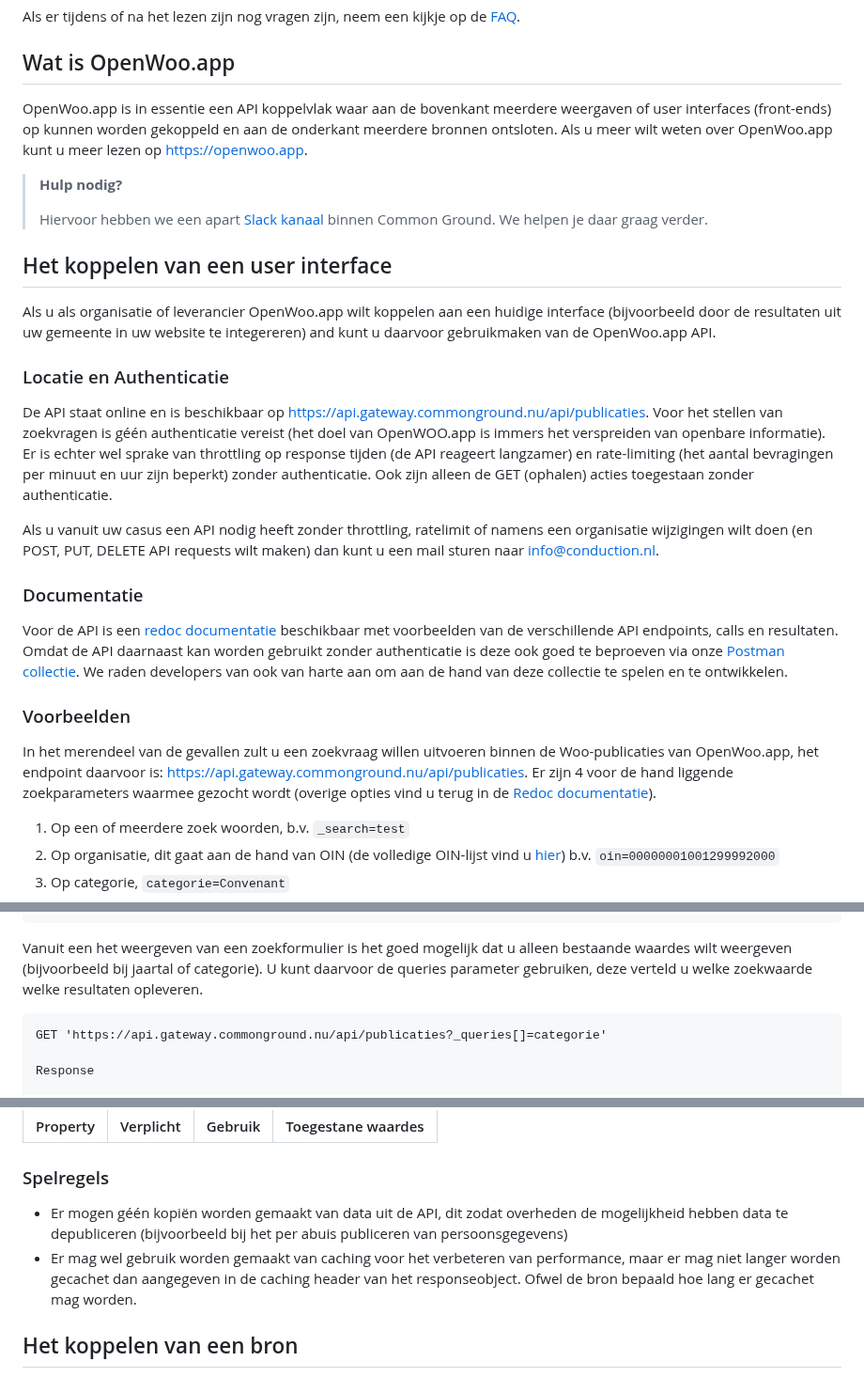
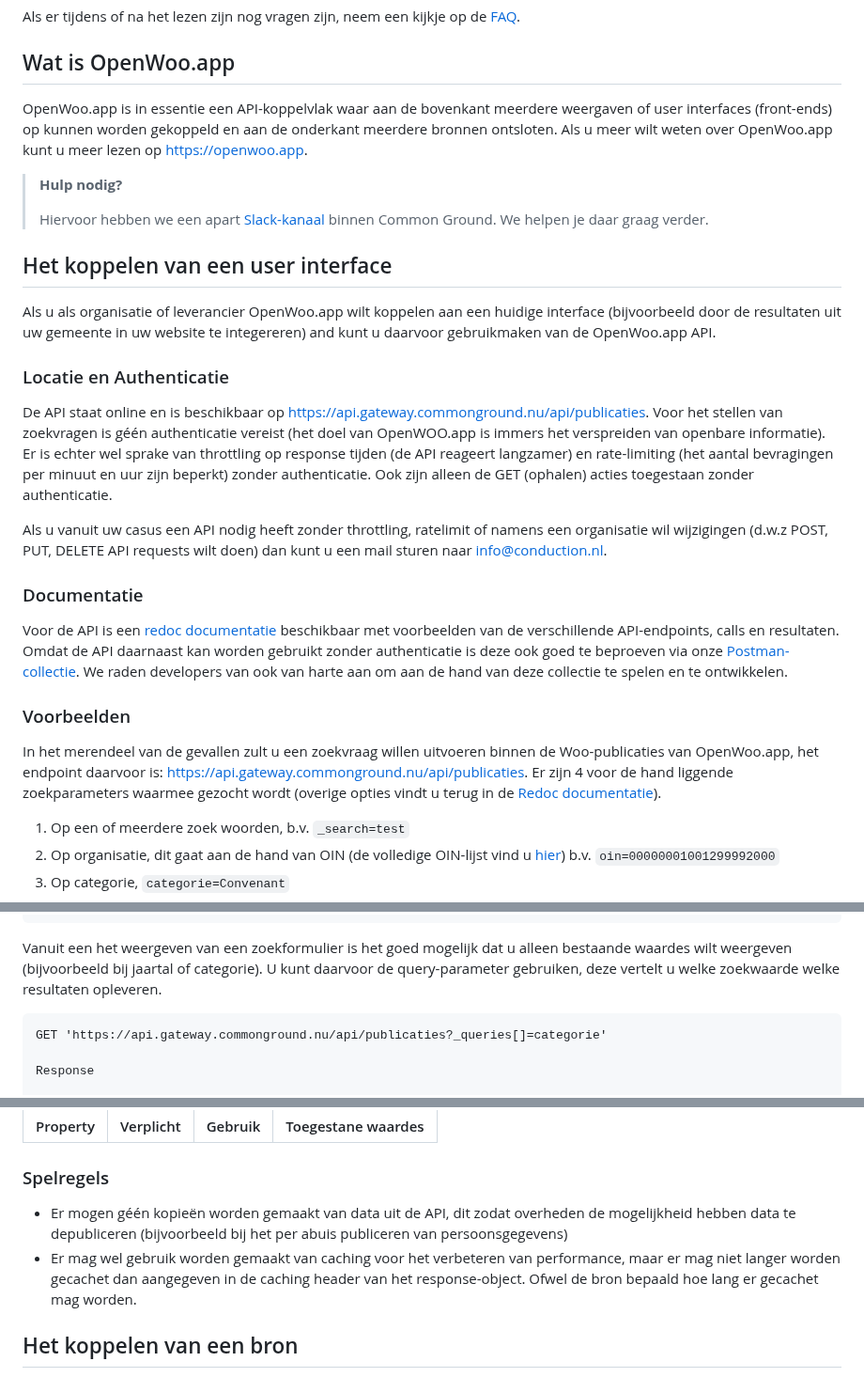
Before and after one commit to ConductionNL/woo-website-template, a Markdown page: docs/Integratie.md, 3 parts joined by grey strips. Shown at 94% size. Rendered like a GitHub page.

`````diff
--- a/docs/Integratie.md
+++ b/docs/Integratie.md
@@ -6,11 +6,11 @@ Als er tijdens of na het lezen zijn nog vragen zijn, neem een kijkje op de [FAQ]
 
 ## Wat is OpenWoo.app
 
-OpenWoo.app is in essentie een API koppelvlak waar aan de bovenkant meerdere weergaven of user interfaces (front-ends) op kunnen worden gekoppeld en aan de onderkant meerdere bronnen ontsloten. Als u meer wilt weten over OpenWoo.app kunt u meer lezen op [https://openwoo.app](https://openwoo.app).
+OpenWoo.app is in essentie een API-koppelvlak waar aan de bovenkant meerdere weergaven of user interfaces (front-ends) op kunnen worden gekoppeld en aan de onderkant meerdere bronnen ontsloten. Als u meer wilt weten over OpenWoo.app kunt u meer lezen op [https://openwoo.app](https://openwoo.app).
 
 > **Hulp nodig?**
 >
-> Hiervoor hebben we een apart [Slack kanaal](https://samenorganiseren.slack.com/archives/C067Q3UE9F0) binnen Common Ground. We helpen je daar graag verder.
+> Hiervoor hebben we een apart [Slack-kanaal](https://samenorganiseren.slack.com/archives/C067Q3UE9F0) binnen Common Ground. We helpen je daar graag verder.
 
 ## Het koppelen van een user interface
 
@@ -20,15 +20,15 @@ Als u als organisatie of leverancier OpenWoo.app wilt koppelen aan een huidige i
 
 De API staat online en is beschikbaar op [https://api.gateway.commonground.nu/api/publicaties](https://api.gateway.commonground.nu/api/publicaties). Voor het stellen van zoekvragen is géén authenticatie vereist (het doel van OpenWOO.app is immers het verspreiden van openbare informatie). Er is echter wel sprake van throttling op response tijden (de API reageert langzamer) en rate-limiting (het aantal bevragingen per minuut en uur zijn beperkt) zonder authenticatie. Ook zijn alleen de GET (ophalen) acties toegestaan zonder authenticatie.
 
-Als u vanuit uw casus een API nodig heeft zonder throttling, ratelimit of namens een organisatie wijzigingen wilt doen (en POST, PUT, DELETE API requests wilt maken) dan kunt u een mail sturen naar <info@conduction.nl>.
+Als u vanuit uw casus een API nodig heeft zonder throttling, ratelimit of namens een organisatie wil wijzigingen (d.w.z POST, PUT, DELETE API requests wilt doen) dan kunt u een mail sturen naar <info@conduction.nl>.
 
 ### Documentatie
 
-Voor de API is een [redoc documentatie](https://redocly.github.io/redoc/?url=https://raw.githubusercontent.com/ConductionNL/woo-website-template/main/docs/oas.yaml) beschikbaar met voorbeelden van de verschillende API endpoints, calls en resultaten. Omdat de API daarnaast kan worden gebruikt zonder authenticatie is deze ook goed te beproeven via onze [Postman collectie](https://raw.githubusercontent.com/ConductionNL/woo-website-template/main/docs/Woo.postman_collection.json). We raden developers van ook van harte aan om aan de hand van deze collectie te spelen en te ontwikkelen.
+Voor de API is een [redoc documentatie](https://redocly.github.io/redoc/?url=https://raw.githubusercontent.com/ConductionNL/woo-website-template/main/docs/oas.yaml) beschikbaar met voorbeelden van de verschillende API-endpoints, calls en resultaten. Omdat de API daarnaast kan worden gebruikt zonder authenticatie is deze ook goed te beproeven via onze [Postman-collectie](https://raw.githubusercontent.com/ConductionNL/woo-website-template/main/docs/Woo.postman_collection.json). We raden developers van ook van harte aan om aan de hand van deze collectie te spelen en te ontwikkelen.
 
 ### Voorbeelden
 
-In het merendeel van de gevallen zult u een zoekvraag willen uitvoeren binnen de Woo-publicaties van OpenWoo.app, het endpoint daarvoor is: <https://api.gateway.commonground.nu/api/publicaties>. Er zijn 4 voor de hand liggende zoekparameters waarmee gezocht wordt (overige opties vind u terug in de [Redoc documentatie](https://redocly.github.io/redoc/?url=https://raw.githubusercontent.com/ConductionNL/woo-website-template/main/docs/oas.yaml)).
+In het merendeel van de gevallen zult u een zoekvraag willen uitvoeren binnen de Woo-publicaties van OpenWoo.app, het endpoint daarvoor is: <https://api.gateway.commonground.nu/api/publicaties>. Er zijn 4 voor de hand liggende zoekparameters waarmee gezocht wordt (overige opties vindt u terug in de [Redoc documentatie](https://redocly.github.io/redoc/?url=https://raw.githubusercontent.com/ConductionNL/woo-website-template/main/docs/oas.yaml)).
 
 1. Op een of meerdere zoek woorden, b.v. `_search=test`
 2. Op organisatie, dit gaat aan de hand van OIN (de volledige OIN-lijst vind u [hier](https://oinregister.logius.nl/oin-register)) b.v. `oin=00000001001299992000`
@@ -121,7 +121,7 @@ Response
 }
 ````
 
-Vanuit een het weergeven van een zoekformulier is het goed mogelijk dat u alleen bestaande waardes wilt weergeven (bijvoorbeeld bij jaartal of categorie). U kunt daarvoor de queries parameter gebruiken, deze verteld u welke zoekwaarde welke resultaten opleveren.
+Vanuit een het weergeven van een zoekformulier is het goed mogelijk dat u alleen bestaande waardes wilt weergeven (bijvoorbeeld bij jaartal of categorie). U kunt daarvoor de query-parameter gebruiken, deze vertelt u welke zoekwaarde welke resultaten opleveren.
 
 ````cli
 GET 'https://api.gateway.commonground.nu/api/publicaties?_queries[]=categorie'
@@ -174,8 +174,8 @@ De kern gegevens van een WOO-publicatie zitten in het metadata-object, de inhoud
 
 ### Spelregels
 
-- Er mogen géén kopiën worden gemaakt van data uit de API, dit zodat overheden de mogelijkheid hebben data te depubliceren (bijvoorbeeld bij het per abuis publiceren van persoonsgegevens)
-- Er mag wel gebruik worden gemaakt van caching voor het verbeteren van performance, maar er mag niet langer worden gecachet dan aangegeven in de caching header van het responseobject. Ofwel de bron bepaald hoe lang er gecachet mag worden.
+- Er mogen géén kopieën worden gemaakt van data uit de API, dit zodat overheden de mogelijkheid hebben data te depubliceren (bijvoorbeeld bij het per abuis publiceren van persoonsgegevens)
+- Er mag wel gebruik worden gemaakt van caching voor het verbeteren van performance, maar er mag niet langer worden gecachet dan aangegeven in de caching header van het response-object. Ofwel de bron bepaald hoe lang er gecachet mag worden.
 
 ## Het koppelen van een bron
 
`````
